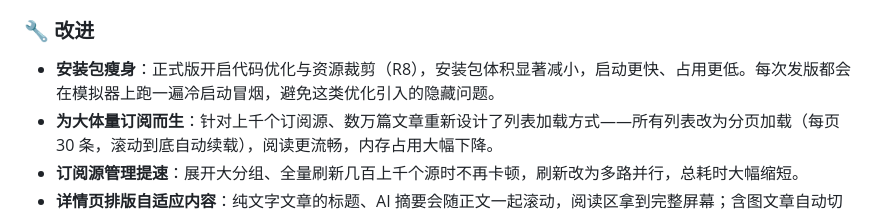
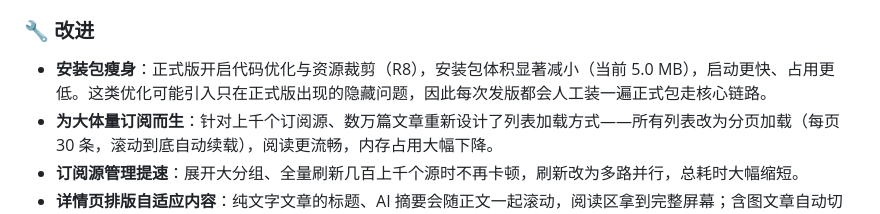
Before and after one commit to mariamjensen42-glitch/RssRadar, a Markdown page: CHANGELOG.md, the part around the change. Rendered like a GitHub page.

Commit message:
docs: 修正安装包瘦身的说明（冒烟已移除，改人工验证）
原写「每次发版都会在模拟器上跑一遍冷启动冒烟」与事实不符——冒烟已在上一笔提交
移除（免费 runner 上 9~11 分钟且两轮均超时）。改为人工装正式包走核心链路，
并补上实测体积 5.0 MB。

```diff
--- a/CHANGELOG.md
+++ b/CHANGELOG.md
@@ -12,7 +12,7 @@
 
 ### 🔧 改进
 
-- **安装包瘦身**：正式版开启代码优化与资源裁剪（R8），安装包体积显著减小，启动更快、占用更低。每次发版都会在模拟器上跑一遍冷启动冒烟，避免这类优化引入的隐藏问题。
+- **安装包瘦身**：正式版开启代码优化与资源裁剪（R8），安装包体积显著减小（当前 5.0 MB），启动更快、占用更低。这类优化可能引入只在正式版出现的隐藏问题，因此每次发版都会人工装一遍正式包走核心链路。
 - **为大体量订阅而生**：针对上千个订阅源、数万篇文章重新设计了列表加载方式——所有列表改为分页加载（每页 30 条，滚动到底自动续载），阅读更流畅，内存占用大幅下降。
 - **订阅源管理提速**：展开大分组、全量刷新几百上千个源时不再卡顿，刷新改为多路并行，总耗时大幅缩短。
 - **详情页排版自适应内容**：纯文字文章的标题、AI 摘要会随正文一起滚动，阅读区拿到完整屏幕；含图文章自动切换为固定头部的稳定模式。
```
